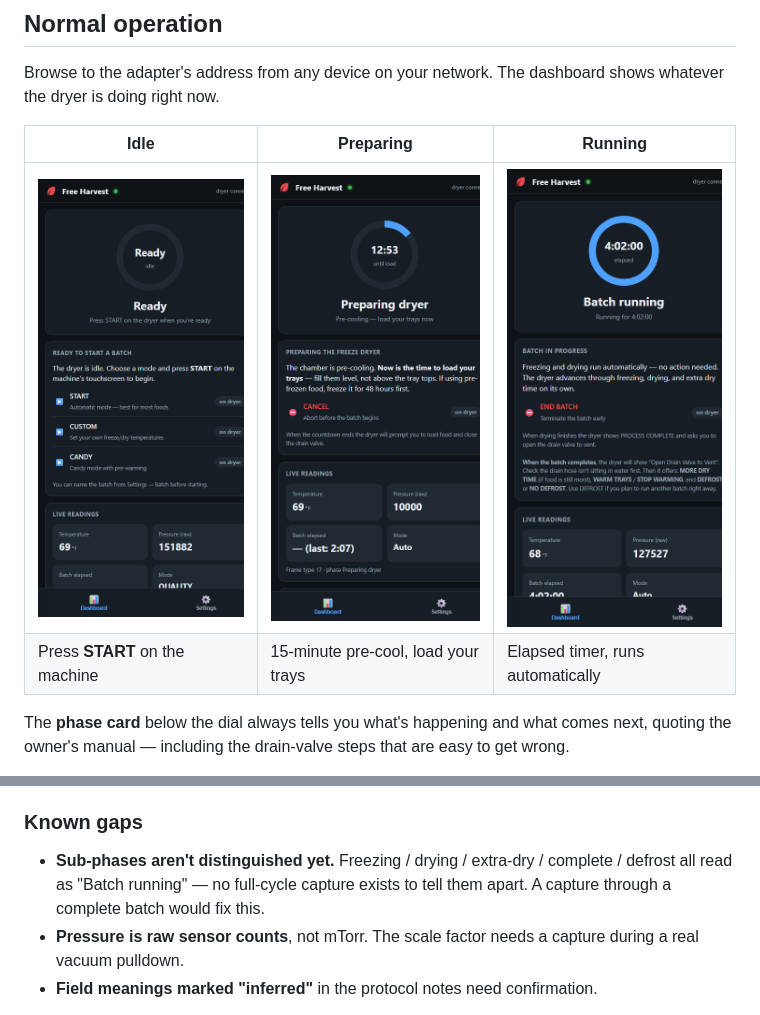
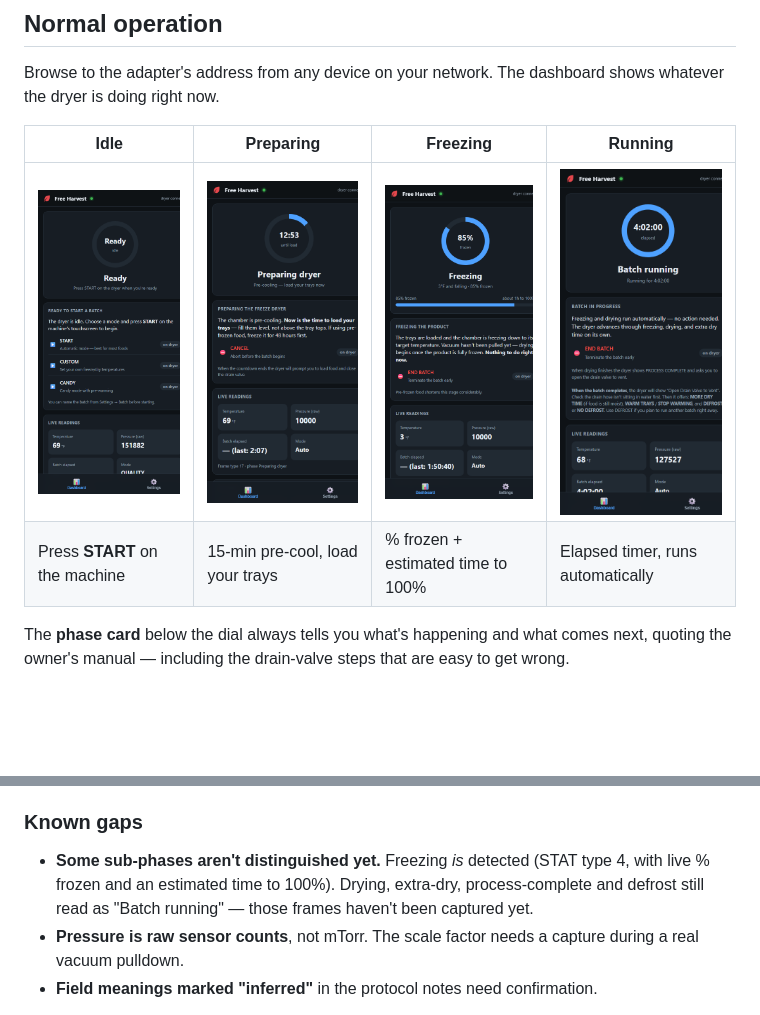
Before and after one commit to SloPOS/free-harvest, a Markdown page: README.md, 2 parts joined by grey strips. Rendered like a GitHub page; pictures changed too: docs/img/dashboard-freezing.png (added); blank space fills up the shorter version.

```diff
--- a/README.md
+++ b/README.md
@@ -160,10 +160,10 @@ green and readings appear.
 Browse to the adapter's address from any device on your network. The dashboard shows
 whatever the dryer is doing right now.
 
-| Idle | Preparing | Running |
-|---|---|---|
-| ![Idle](docs/img/dashboard-idle.png) | ![Preparing](docs/img/dashboard-preparing.png) | ![Running](docs/img/dashboard-running.png) |
-| Press **START** on the machine | 15-minute pre-cool, load your trays | Elapsed timer, runs automatically |
+| Idle | Preparing | Freezing | Running |
+|---|---|---|---|
+| ![Idle](docs/img/dashboard-idle.png) | ![Preparing](docs/img/dashboard-preparing.png) | ![Freezing](docs/img/dashboard-freezing.png) | ![Running](docs/img/dashboard-running.png) |
+| Press **START** on the machine | 15-min pre-cool, load your trays | % frozen + estimated time to 100% | Elapsed timer, runs automatically |
 
 The **phase card** below the dial always tells you what's happening and what comes
 next, quoting the owner's manual — including the drain-valve steps that are easy to
@@ -334,9 +334,10 @@ every known verb, and which fields are confirmed vs. inferred.
 
 ### Known gaps
 
-- **Sub-phases aren't distinguished yet.** Freezing / drying / extra-dry / complete /
-  defrost all read as "Batch running" — no full-cycle capture exists to tell them
-  apart. A capture through a complete batch would fix this.
+- **Some sub-phases aren't distinguished yet.** Freezing *is* detected (STAT type 4,
+  with live % frozen and an estimated time to 100%). Drying, extra-dry,
+  process-complete and defrost still read as "Batch running" — those frames haven't
+  been captured yet.
 - **Pressure is raw sensor counts**, not mTorr. The scale factor needs a capture
   during a real vacuum pulldown.
 - **Field meanings marked "inferred"** in the protocol notes need confirmation.
```
Also changed, not shown: decoded/PROTOCOL_NOTES.md (+49 -0 lines), 5 other files.
